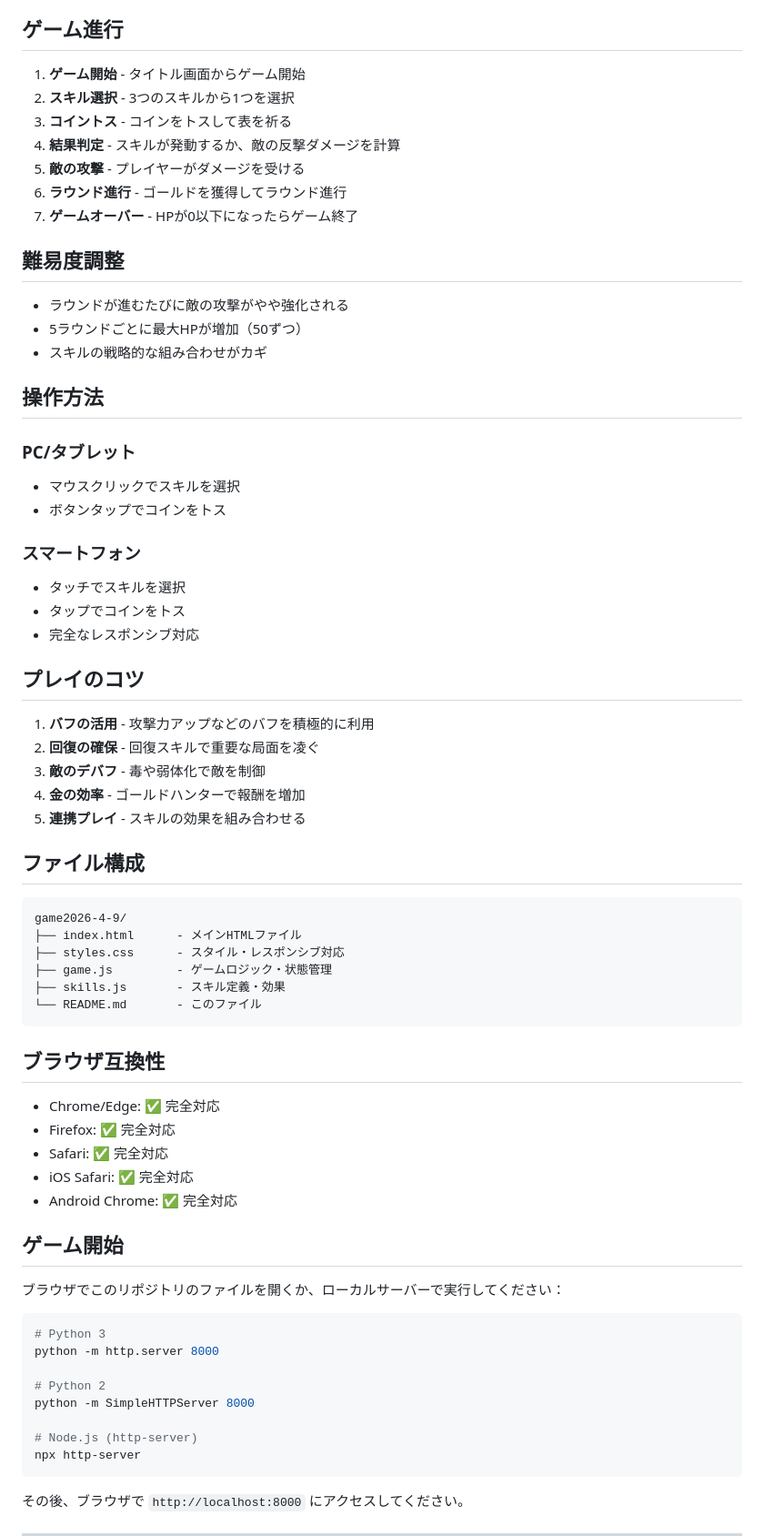
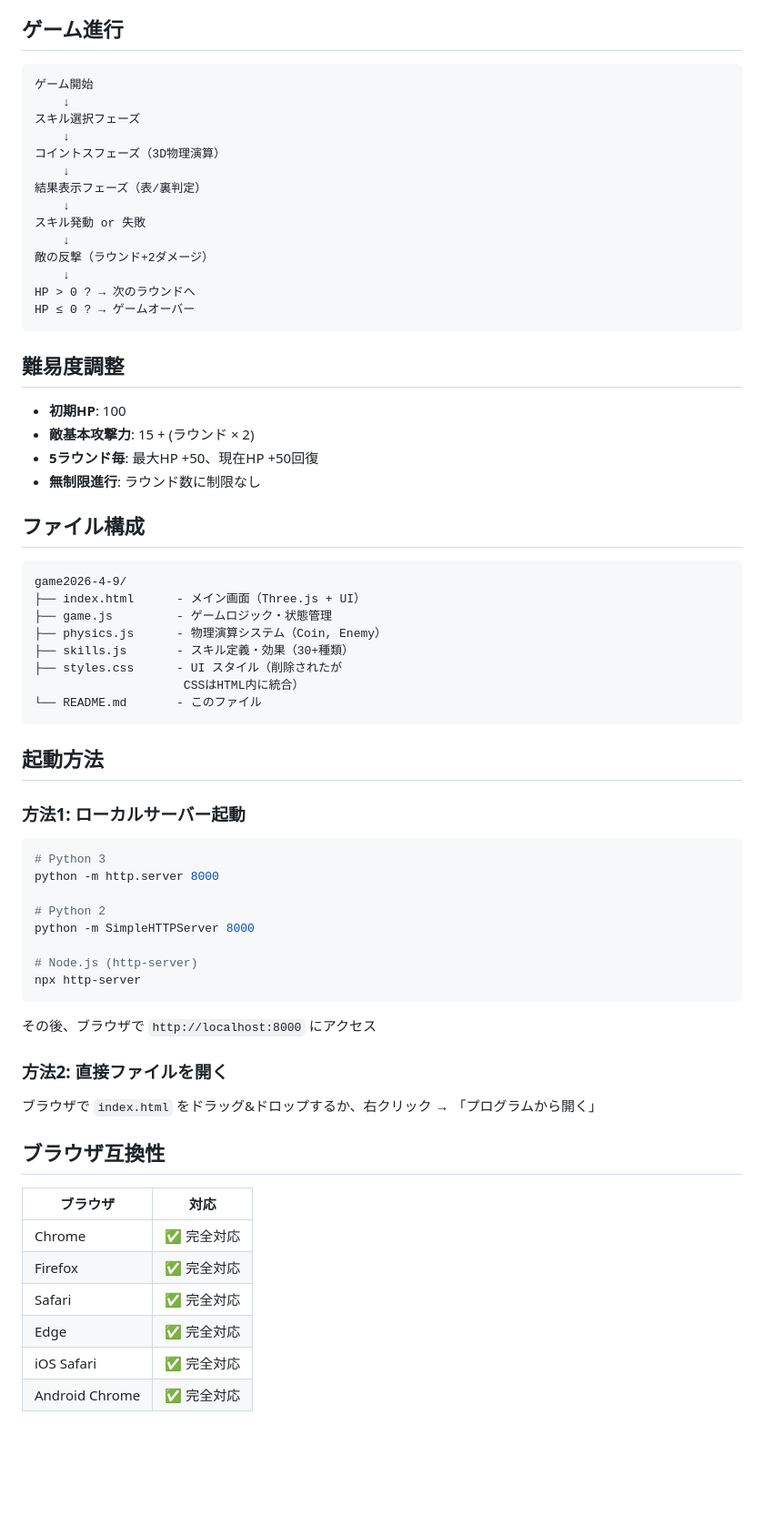
Before and after one commit to ochakuu8-sudo/game2026-4-9, a Markdown page: README.md, the part around one of its changes. Shown at 91% size. GitHub-like rendering; blank space fills up the shorter version.

````diff
--- a/README.md
+++ b/README.md
@@ -62,62 +71,46 @@
 
 ## ゲーム進行
 
-1. **ゲーム開始** - タイトル画面からゲーム開始
-2. **スキル選択** - 3つのスキルから1つを選択
-3. **コイントス** - コインをトスして表を祈る
-4. **結果判定** - スキルが発動するか、敵の反撃ダメージを計算
-5. **敵の攻撃** - プレイヤーがダメージを受ける
-6. **ラウンド進行** - ゴールドを獲得してラウンド進行
-7. **ゲームオーバー** - HPが0以下になったらゲーム終了
+```
+ゲーム開始
+    ↓
+スキル選択フェーズ
+    ↓
+コイントスフェーズ（3D物理演算）
+    ↓
+結果表示フェーズ（表/裏判定）
+    ↓
+スキル発動 or 失敗
+    ↓
+敵の反撃（ラウンド+2ダメージ）
+    ↓
+HP > 0 ? → 次のラウンドへ
+HP ≤ 0 ? → ゲームオーバー
+```
 
 ## 難易度調整
 
-- ラウンドが進むたびに敵の攻撃がやや強化される
-- 5ラウンドごとに最大HPが増加（50ずつ）
-- スキルの戦略的な組み合わせがカギ
-
-## 操作方法
-
-### PC/タブレット
-- マウスクリックでスキルを選択
-- ボタンタップでコインをトス
-
-### スマートフォン
-- タッチでスキルを選択
-- タップでコインをトス
-- 完全なレスポンシブ対応
-
-## プレイのコツ
-
-1. **バフの活用** - 攻撃力アップなどのバフを積極的に利用
-2. **回復の確保** - 回復スキルで重要な局面を凌ぐ
-3. **敵のデバフ** - 毒や弱体化で敵を制御
-4. **金の効率** - ゴールドハンターで報酬を増加
-5. **連携プレイ** - スキルの効果を組み合わせる
+- **初期HP**: 100
+- **敵基本攻撃力**: 15 + (ラウンド × 2)
+- **5ラウンド毎**: 最大HP +50、現在HP +50回復
+- **無制限進行**: ラウンド数に制限なし
 
 ## ファイル構成
 
 ```
 game2026-4-9/
-├── index.html      - メインHTMLファイル
-├── styles.css      - スタイル・レスポンシブ対応
+├── index.html      - メイン画面（Three.js + UI）
 ├── game.js         - ゲームロジック・状態管理
-├── skills.js       - スキル定義・効果
+├── physics.js      - 物理演算システム（Coin, Enemy）
+├── skills.js       - スキル定義・効果（30+種類）
+├── styles.css      - UI スタイル（削除されたが
+                     CSSはHTML内に統合）
 └── README.md       - このファイル
 ```
 
-## ブラウザ互換性
+## 起動方法
 
-- Chrome/Edge: ✅ 完全対応
-- Firefox: ✅ 完全対応
-- Safari: ✅ 完全対応
-- iOS Safari: ✅ 完全対応
-- Android Chrome: ✅ 完全対応
-
-## ゲーム開始
-
-ブラウザでこのリポジトリのファイルを開くか、ローカルサーバーで実行してください：
-
+### 方法1: ローカルサーバー起動
 ```bash
 # Python 3
 python -m http.server 8000
@@ -129,4 +122,19 @@ python -m SimpleHTTPServer 8000
 npx http-server
 ```
 
-その後、ブラウザで `http://localhost:8000` にアクセスしてください。
+その後、ブラウザで `http://localhost:8000` にアクセス
+
+### 方法2: 直接ファイルを開く
+ブラウザで `index.html` をドラッグ&ドロップするか、右クリック → 「プログラムから開く」
+
+## ブラウザ互換性
+
+| ブラウザ | 対応 |
+|---------|------|
+| Chrome | ✅ 完全対応 |
+| Firefox | ✅ 完全対応 |
+| Safari | ✅ 完全対応 |
+| Edge | ✅ 完全対応 |
+| iOS Safari | ✅ 完全対応 |
+| Android Chrome | ✅ 完全対応 |
+
````
Also changed, not shown: other parts of README.md (+113 -49 lines).
